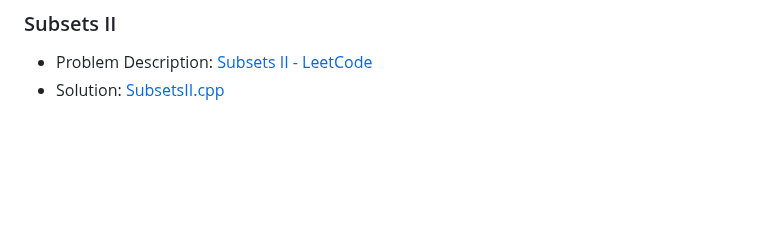
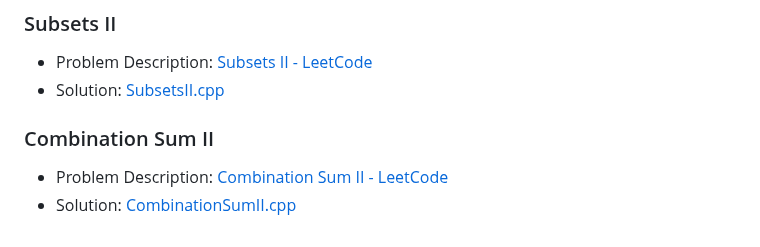
Before and after one commit to akamabhoi/neetCode, a Markdown page: README.md, the part around the change. Rendered like a GitHub page; blank space fills up the shorter version.

```diff
--- a/README.md
+++ b/README.md
@@ -332,3 +332,8 @@
 
 - Problem Description: [Subsets II - LeetCode](https://leetcode.com/problems/subsets-ii/description/)
 - Solution: [SubsetsII.cpp](./Backtracking/SubsetsII.cpp)
+
+### Combination Sum II
+
+- Problem Description: [Combination Sum II - LeetCode](https://leetcode.com/problems/combination-sum-ii/description/)
+- Solution: [CombinationSumII.cpp](./Backtracking/CombinationSumII.cpp)
```
